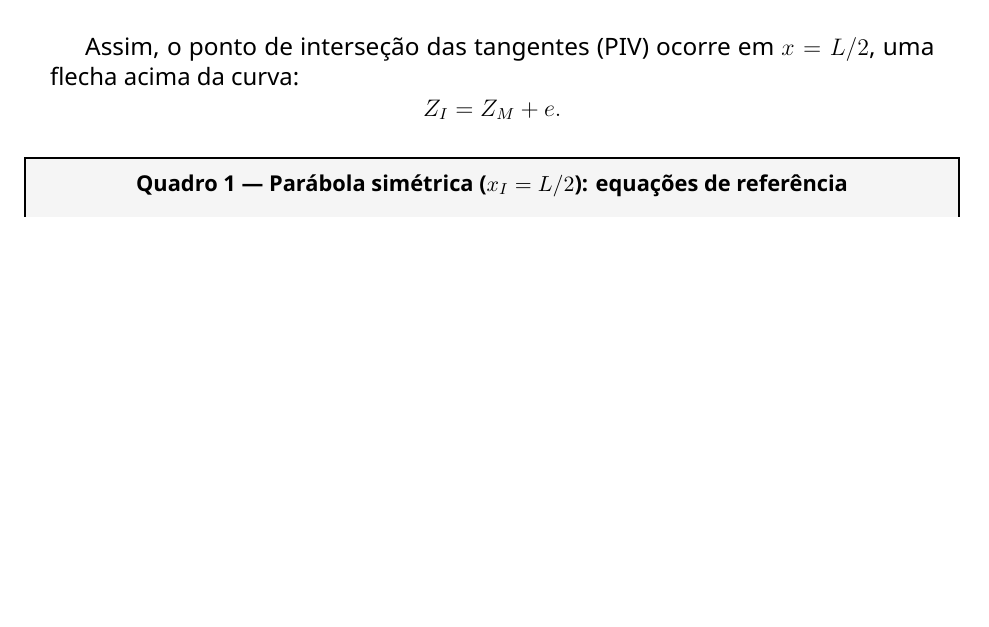
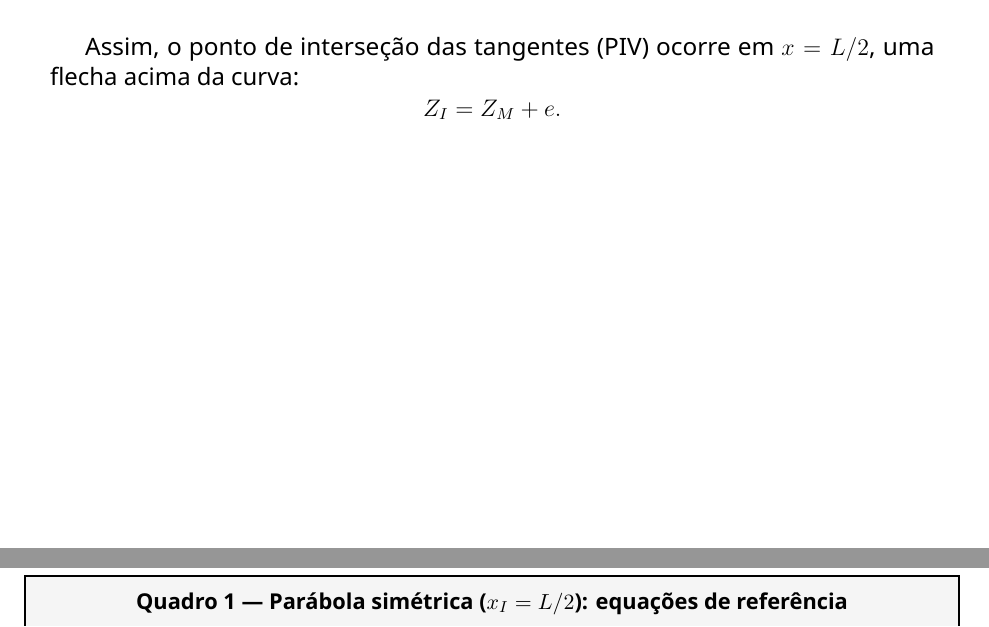
Before and after one commit to SaulQuadros/geom-vert, a LaTeX CV (z_docs/08_CV_PCV-PTV_2025_convertido.tex): part of page 12 of 26 before the commit and two parts of pages 12 and 13 of 26 after it, the two joined at a grey line, cut so that both start at the same text, the shorter picture padded with empty space. The pictures show the PDF file z_docs/08_CV_PCV-PTV_2025_convertido.pdf that the author committed with the source.

Commit message:
Corrige Quadro 1 (nobreak) e descrição de s no Quadro 2
Quadro 1: adiciona nobreak=true para manter o box em uma única página.
Quadro 2: corrige descrição de s — "declividade da curva em F, sob o PIV,
x = l_1" em vez de "declividade da tangente no PIV" (o PIV não pertence
à curva; s é a derivada da parábola avaliada em x = l_1, ponto F).

Co-Authored-By: Claude Fable 5 <noreply@anthropic.com>

```diff
--- a/z_docs/08_CV_PCV-PTV_2025_convertido.tex
+++ b/z_docs/08_CV_PCV-PTV_2025_convertido.tex
@@ -631,9 +631,9 @@ Assim, o ponto de interseção das tangentes (PIV) ocorre em $x=L/2$, uma flecha
 \]
 \end{corpo}
 
-\begin{mdframed}[style=quadrostyle]
+\begin{mdframed}[style=quadrostyle,nobreak=true]
 \begin{center}
-  {\small\bfseries Quadro 1 — Parábola simétrica ($x_I = L/2$): equações de referência}
+  {\small\bfseries Quadro 1 --- Parábola simétrica ($x_I = L/2$): equações de referência}
 \end{center}
 \begin{align*}
   g   &= i_1 - i_2 \quad\text{(diferença de declividades)}\\
```
Also changed, not shown: z_docs/08_CV_PCV-PTV_2025_convertido.pdf, z_docs/08_CV_PCV-PTV_2025_convertido.tex (2 more changed lines).
